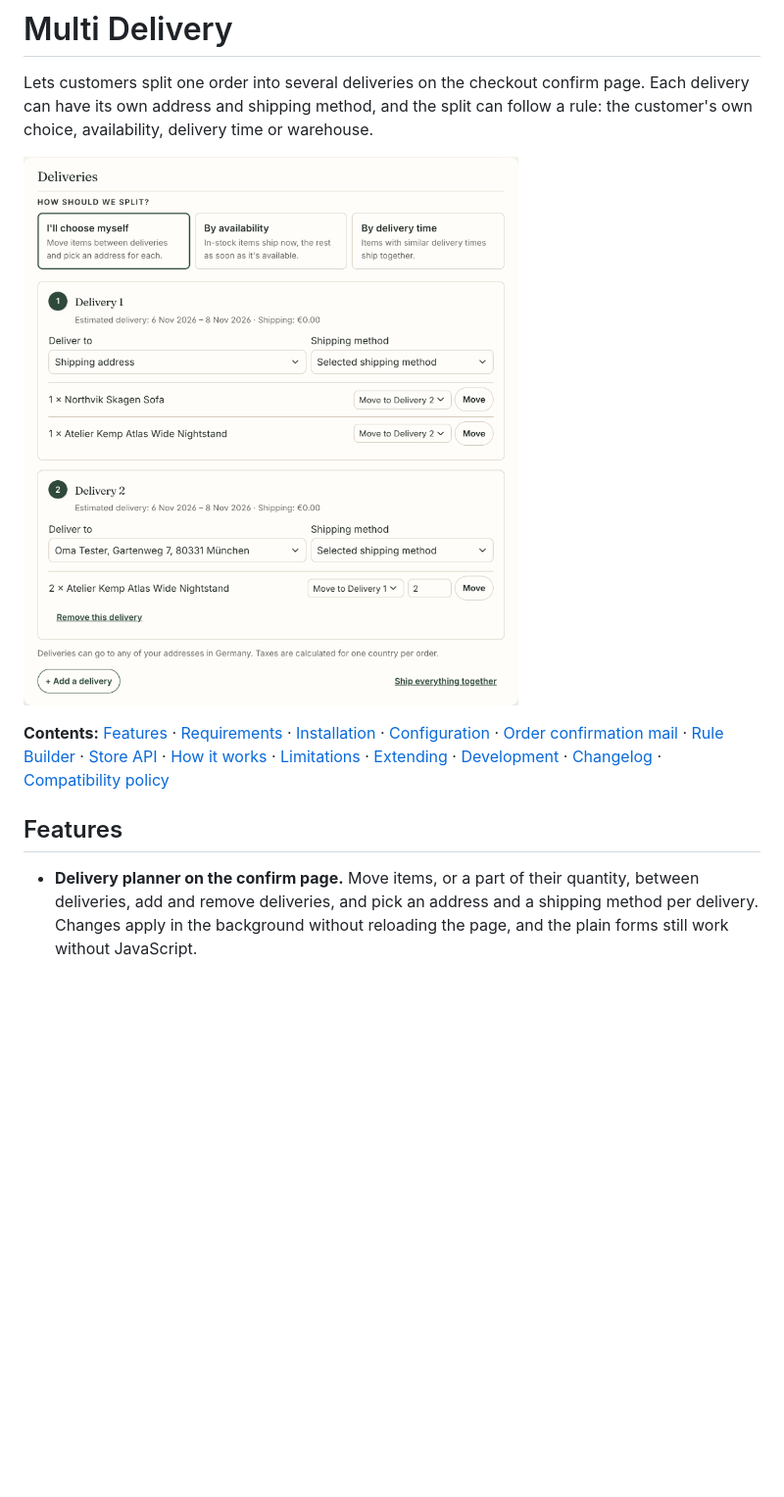
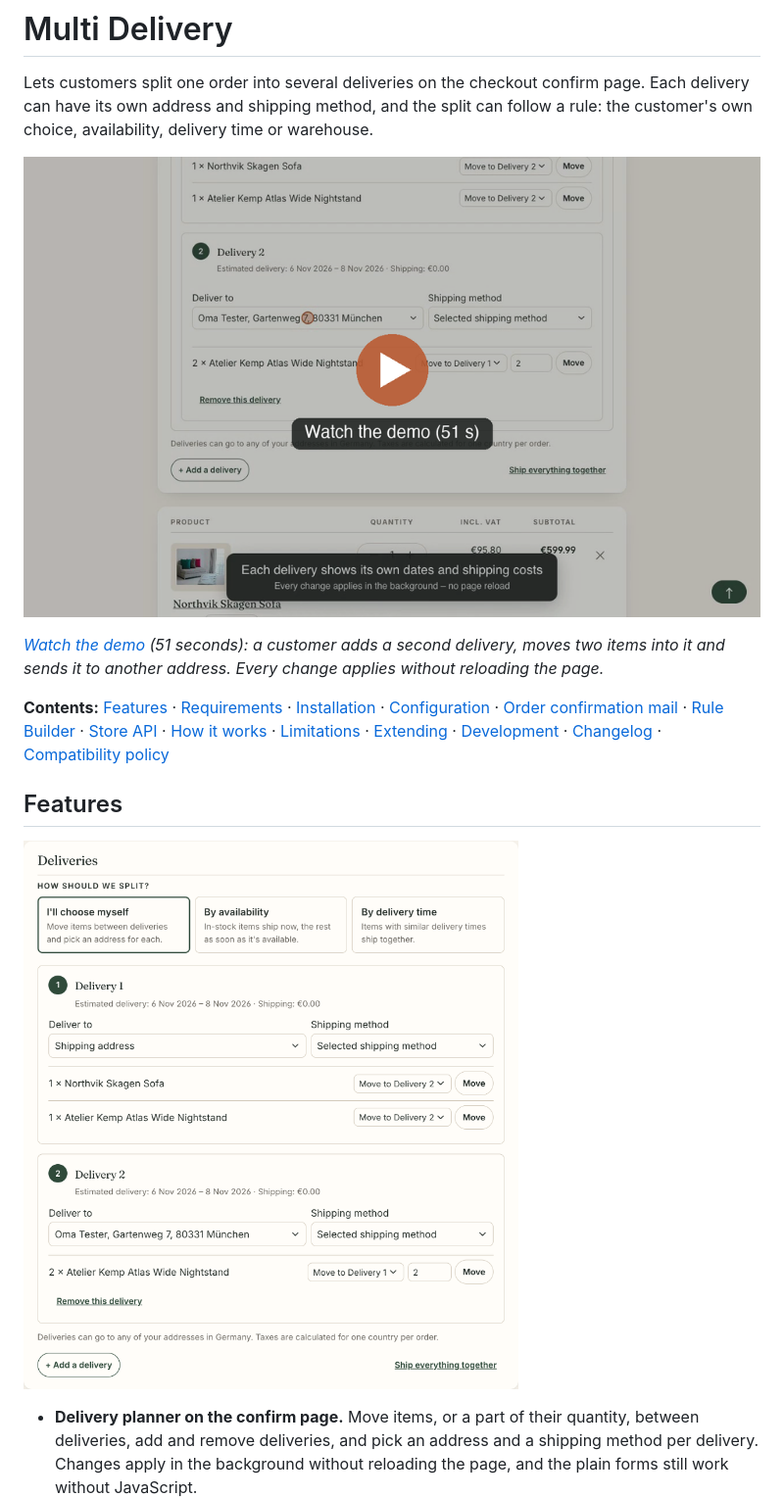
Before and after one commit to mnaczenski/MnMultiDelivery, a Markdown page: README.md, the part around the change. Shown at 98% size. Rendered like a GitHub page; pictures changed too: docs/images/demo-video.png (added); blank space fills up the shorter version.

Commit message:
Add demo video to the README
Co-Authored-By: Claude Opus 5.5 <noreply@anthropic.com>

```diff
--- a/README.md
+++ b/README.md
@@ -2,11 +2,15 @@
 
 Lets customers split one order into several deliveries on the checkout confirm page. Each delivery can have its own address and shipping method, and the split can follow a rule: the customer's own choice, availability, delivery time or warehouse.
 
-![Delivery planner on the confirm page](docs/images/planner-manual.png)
+[![Demo: a customer splits an order into two deliveries in the checkout (51 seconds)](docs/images/demo-video.png)](docs/video/multi-delivery-demo.mp4)
+
+*[Watch the demo](docs/video/multi-delivery-demo.mp4) (51 seconds): a customer adds a second delivery, moves two items into it and sends it to another address. Every change applies without reloading the page.*
 
 **Contents:** [Features](#features) · [Requirements](#requirements) · [Installation](#installation) · [Configuration](#configuration) · [Order confirmation mail](#order-confirmation-mail) · [Rule Builder](#rule-builder) · [Store API](#store-api) · [How it works](#how-it-works) · [Limitations](#limitations) · [Extending](#extending) · [Development](#development) · [Changelog](CHANGELOG.md) · [Compatibility policy](docs/compatibility.md)
 
 ## Features
+
+![Delivery planner on the confirm page](docs/images/planner-manual.png)
 
 - **Delivery planner on the confirm page.** Move items, or a part of their quantity, between deliveries, add and remove deliveries, and pick an address and a shipping method per delivery. Changes apply in the background without reloading the page, and the plain forms still work without JavaScript.
 - **Splitting rules** (technical name in brackets)
```
Also changed, not shown: 1 other file.
